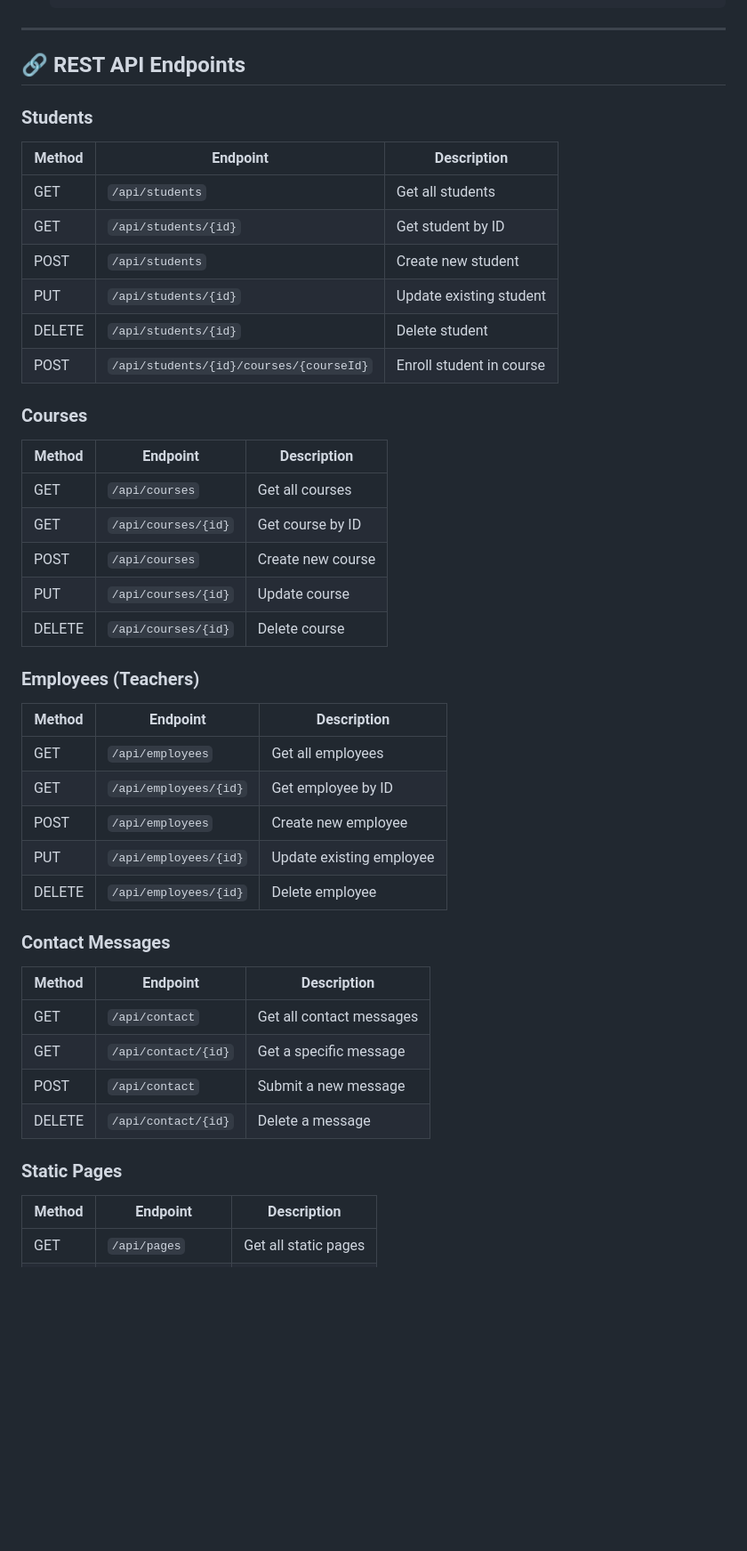
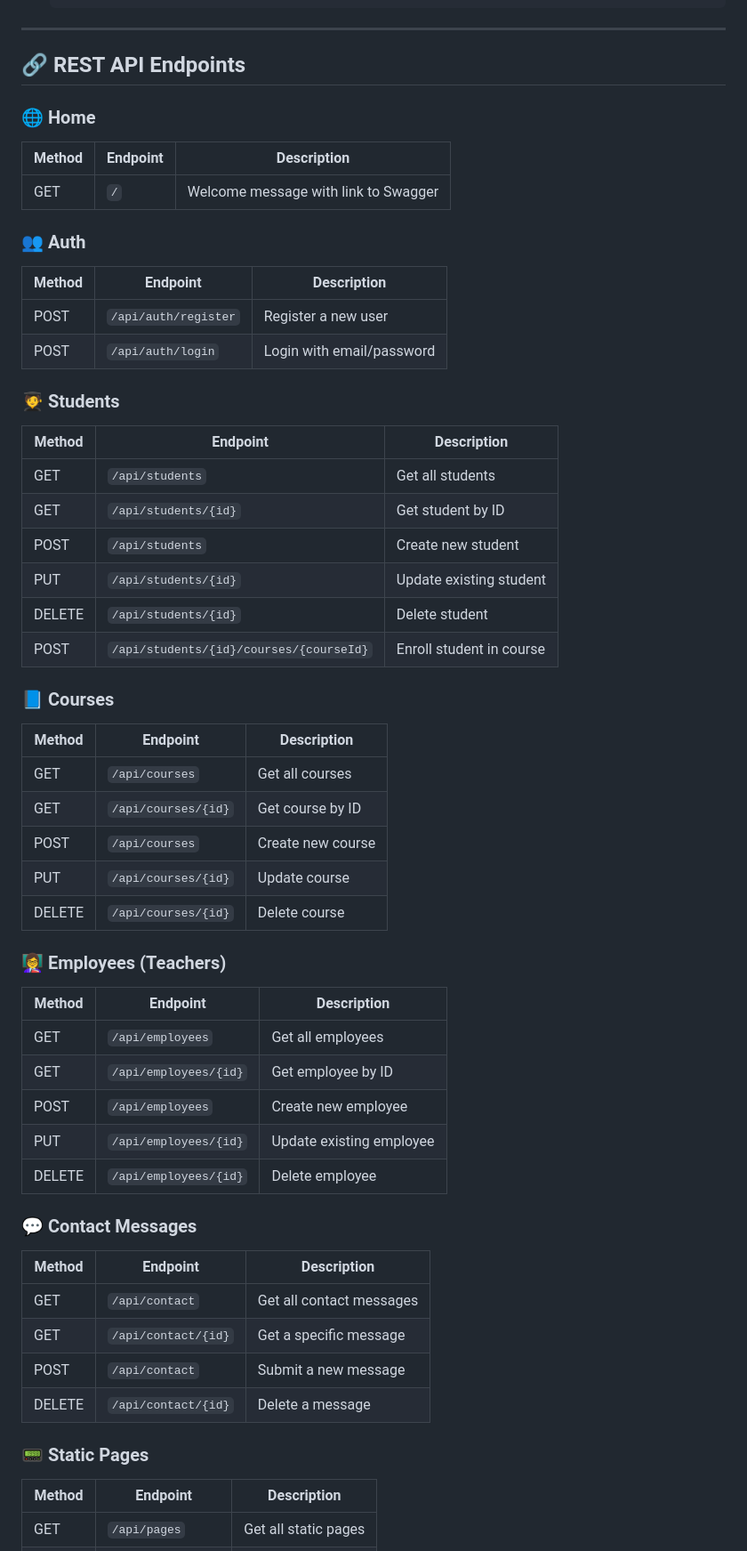
Before and after one commit to MykhailoHordiichuk/my-intellij-project, a Markdown page: README.md, the part around one of its changes. Shown at 89% size. GitHub-like rendering; blank space fills up the shorter version.

```diff
--- a/README.md
+++ b/README.md
@@ -64,8 +78,18 @@ This is a Spring Boot REST API application for managing an online language schoo
 ---
 
 ## 🔗 REST API Endpoints
+### 🌐 Home
+| Method | Endpoint                      | Description                   |
+|--------|-------------------------------|-------------------------------|
+| GET    | `/`                           | Welcome message with link to Swagger              |
 
-### Students
+### 👥 Auth
+| Method | Endpoint                       | Description                   |
+|--------|--------------------------------|-------------------------------|
+| POST   | `/api/auth/register`           | Register a new user            |
+| POST    | `/api/auth/login`              | Login with email/password       |
+
+### 🧑‍🎓 Students
 | Method | Endpoint                        | Description                   |
 |--------|----------------------------------|-------------------------------|
 | GET    | `/api/students`                 | Get all students              |
@@ -75,7 +99,7 @@ This is a Spring Boot REST API application for managing an online language schoo
 | DELETE | `/api/students/{id}`            | Delete student                |
 | POST   | `/api/students/{id}/courses/{courseId}` | Enroll student in course |
 
-### Courses
+### 📘 Courses
 | Method | Endpoint              | Description              |
 |--------|------------------------|--------------------------|
 | GET    | `/api/courses`        | Get all courses          |
@@ -84,7 +108,7 @@ This is a Spring Boot REST API application for managing an online language schoo
 | PUT    | `/api/courses/{id}`   | Update course            |
 | DELETE | `/api/courses/{id}`   | Delete course            |
 
-### Employees (Teachers)
+### 👩‍🏫 Employees (Teachers)
 | Method | Endpoint                   | Description                   |
 |--------|-----------------------------|-------------------------------|
 | GET    | `/api/employees`          | Get all employees             |
@@ -93,7 +117,7 @@ This is a Spring Boot REST API application for managing an online language schoo
 | PUT    | `/api/employees/{id}`     | Update existing employee      |
 | DELETE | `/api/employees/{id}`     | Delete employee               |
 
-### Contact Messages
+### 💬 Contact Messages
 | Method | Endpoint               | Description                  |
 |--------|--------------------------|------------------------------|
 | GET    | `/api/contact`         | Get all contact messages     |
@@ -101,7 +125,7 @@ This is a Spring Boot REST API application for managing an online language schoo
 | POST   | `/api/contact`         | Submit a new message         |
 | DELETE | `/api/contact/{id}`    | Delete a message             |
 
-### Static Pages
+### 📟 Static Pages
 | Method | Endpoint             | Description                |
 |--------|------------------------|----------------------------|
 | GET    | `/api/pages`         | Get all static pages       |
```
Also changed, not shown: other parts of README.md (+55 -10 lines).
